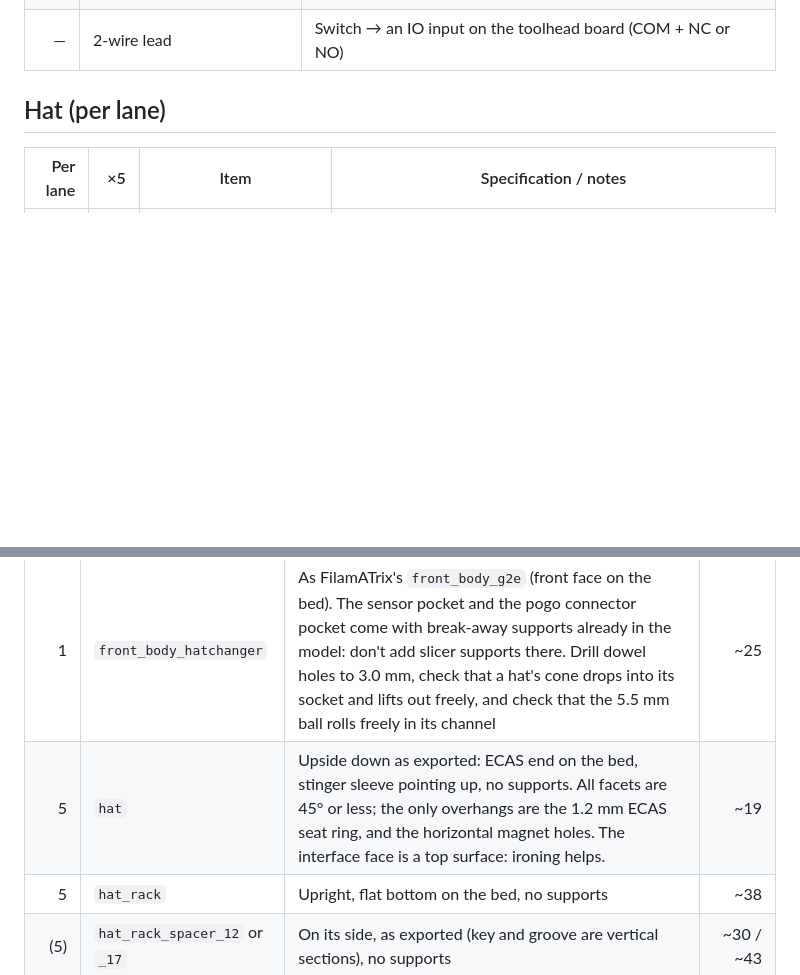
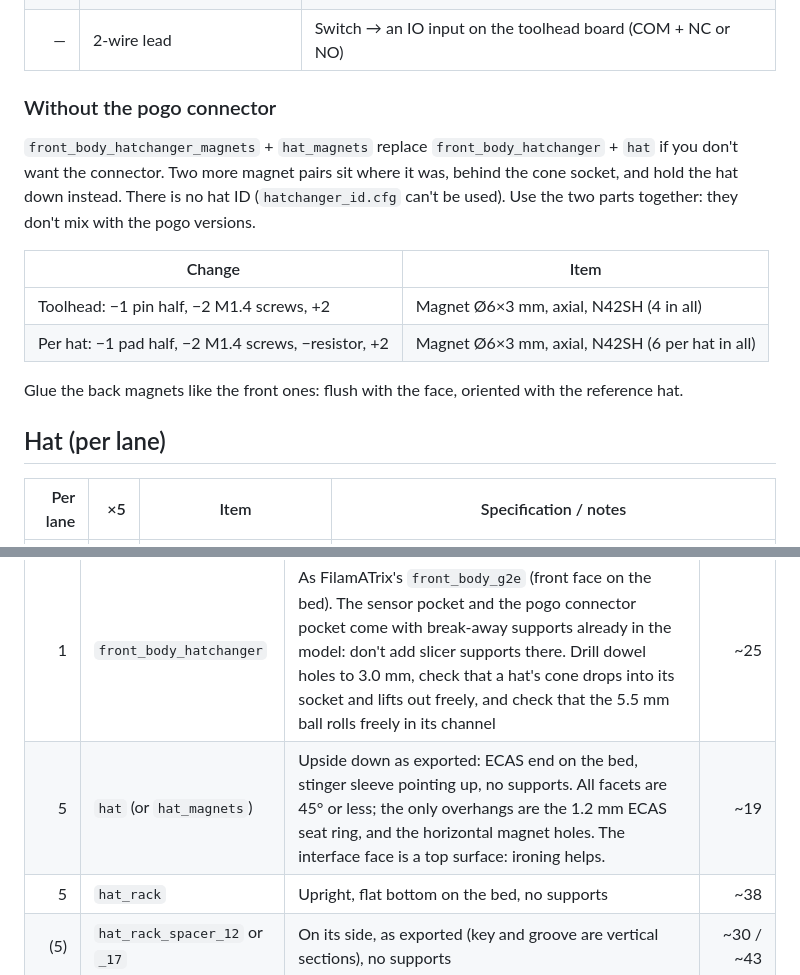
Before and after one commit to fulippo/hatchanger, a Markdown page: docs/BOM.md, 2 parts joined by grey strips. Rendered like a GitHub page; blank space fills up the shorter version.

```diff
--- a/docs/BOM.md
+++ b/docs/BOM.md
@@ -18,6 +18,17 @@ The only HatChanger part on the toolhead is `front_body_hatchanger`, built on th
 | 1 | M3 heat-set insert, D5 × L4 | In the bottom of `front_body_hatchanger`: upper filament guide at the blade |
 | — | FilamATrix cutter, G2E version | From the [FilamATrix BOM](https://github.com/thunderkeys/FilamATrix#bill-of-materials): `[a]_cutting_arm_g2e`, `[a]_knife_holder` (or `_olfa`), `rear_body_g2e`, the Stealthburner printhead front + rear for your hotend (with its own heat-set inserts, one of them the lower blade guide), `beefy_depressor` + mount, #4 hobby blade or OLFA KB4-F/5, 0.5×4×25 spring, M2.5×16, M3 screws and inserts as listed there. **Not** their `front_body_g2e`: `front_body_hatchanger` replaces it |
 | — | 2-wire lead | Switch → an IO input on the toolhead board (COM + NC or NO) |
+
+### Without the pogo connector
+
+`front_body_hatchanger_magnets` + `hat_magnets` replace `front_body_hatchanger` + `hat` if you don't want the connector. Two more magnet pairs sit where it was, behind the cone socket, and hold the hat down instead. There is no hat ID (`hatchanger_id.cfg` can't be used). Use the two parts together: they don't mix with the pogo versions.
+
+| Change | Item |
+|---|---|
+| Toolhead: −1 pin half, −2 M1.4 screws, +2 | Magnet Ø6×3 mm, axial, N42SH (4 in all) |
+| Per hat: −1 pad half, −2 M1.4 screws, −resistor, +2 | Magnet Ø6×3 mm, axial, N42SH (6 per hat in all) |
+
+Glue the back magnets like the front ones: flush with the face, oriented with the reference hat.
 
 ## Hat (per lane)
 
@@ -54,7 +65,7 @@ The only HatChanger part on the toolhead is `front_body_hatchanger`, built on th
 | Qty | Part | Orientation / post-processing | Est. g |
 |---:|---|---|---:|
 | 1 | `front_body_hatchanger` | As FilamATrix's `front_body_g2e` (front face on the bed). The sensor pocket and the pogo connector pocket come with break-away supports already in the model: don't add slicer supports there. Drill dowel holes to 3.0 mm, check that a hat's cone drops into its socket and lifts out freely, and check that the 5.5 mm ball rolls freely in its channel | ~25 |
-| 5 | `hat` | Upside down as exported: ECAS end on the bed, stinger sleeve pointing up, no supports. All facets are 45° or less; the only overhangs are the 1.2 mm ECAS seat ring, and the horizontal magnet holes. The interface face is a top surface: ironing helps. | ~19 |
+| 5 | `hat` (or `hat_magnets`) | Upside down as exported: ECAS end on the bed, stinger sleeve pointing up, no supports. All facets are 45° or less; the only overhangs are the 1.2 mm ECAS seat ring, and the horizontal magnet holes. The interface face is a top surface: ironing helps. | ~19 |
 | 5 | `hat_rack` | Upright, flat bottom on the bed, no supports | ~38 |
 | (5) | `hat_rack_spacer_12` or `_17` | On its side, as exported (key and groove are vertical sections), no supports | ~30 / ~43 |
 | 1 | `stinger_gauge` | Flat face on the bed, as exported. Assembly jig, one is enough | ~3 |
```
Also changed, not shown: docs/CAD.md (+3 -0 lines), docs/images/magnets_variant.png (added), 5 other files.
